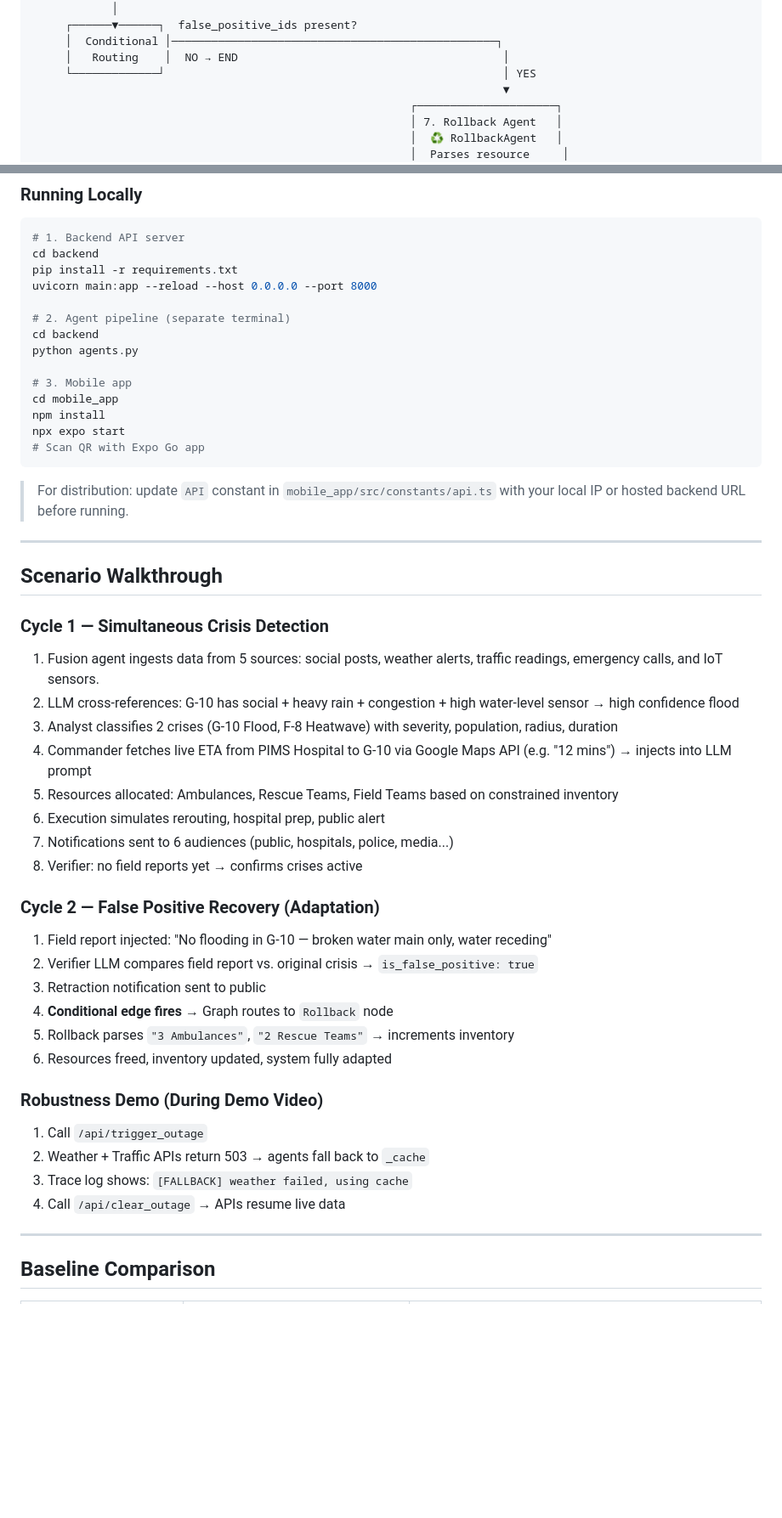
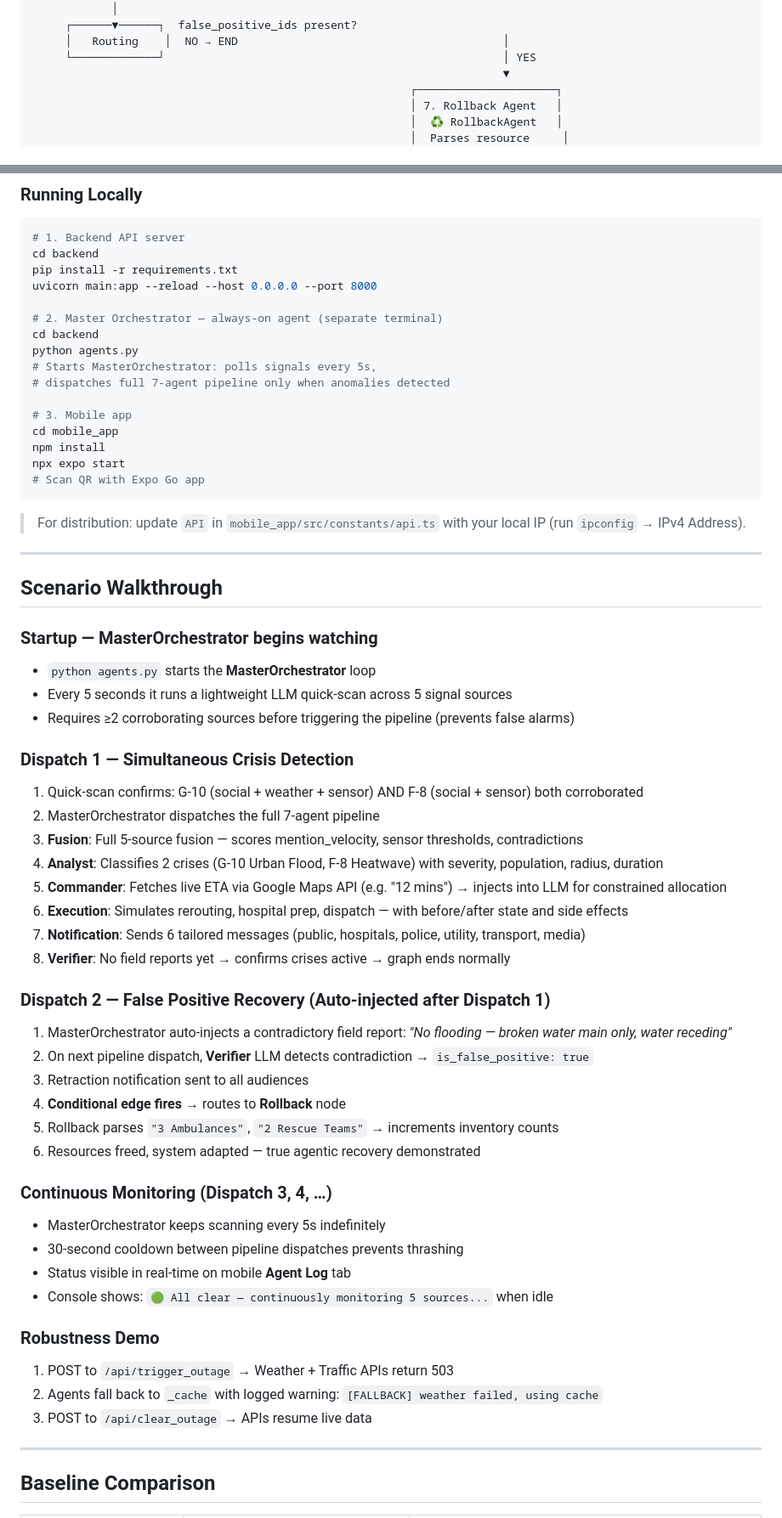
Before and after one commit to kawish918/CIRO_AISeekho26, a Markdown page: README.md, 2 parts joined by grey strips. Shown at 85% size. Rendered like a GitHub page; blank space fills up the shorter version.

````diff
--- a/README.md
+++ b/README.md
@@ -69,7 +103,6 @@
   └─────────┬──────────┘
             │
      ┌──────▼──────┐  false_positive_ids present?
-     │  Conditional │─────────────────────────────────────────────────┐
      │   Routing    │  NO → END                                        │
      └─────────────┘                                                   │ YES
                                                                        ▼
@@ -209,9 +242,11 @@ cd backend
 pip install -r requirements.txt
 uvicorn main:app --reload --host 0.0.0.0 --port 8000
 
-# 2. Agent pipeline (separate terminal)
+# 2. Master Orchestrator — always-on agent (separate terminal)
 cd backend
 python agents.py
+# Starts MasterOrchestrator: polls signals every 5s,
+# dispatches full 7-agent pipeline only when anomalies detected
 
 # 3. Mobile app
 cd mobile_app
@@ -220,35 +255,45 @@ npx expo start
 # Scan QR with Expo Go app
 ```
 
-> For distribution: update `API` constant in `mobile_app/src/constants/api.ts` with your local IP or hosted backend URL before running.
+> For distribution: update `API` in `mobile_app/src/constants/api.ts` with your local IP (run `ipconfig` → IPv4 Address).
 
 ---
 
 ## Scenario Walkthrough
 
-### Cycle 1 — Simultaneous Crisis Detection
-1. Fusion agent ingests data from 5 sources: social posts, weather alerts, traffic readings, emergency calls, and IoT sensors.
-2. LLM cross-references: G-10 has social + heavy rain + congestion + high water-level sensor → high confidence flood
-3. Analyst classifies 2 crises (G-10 Flood, F-8 Heatwave) with severity, population, radius, duration
-4. Commander fetches live ETA from PIMS Hospital to G-10 via Google Maps API (e.g. "12 mins") → injects into LLM prompt
-5. Resources allocated: Ambulances, Rescue Teams, Field Teams based on constrained inventory
-6. Execution simulates rerouting, hospital prep, public alert
-7. Notifications sent to 6 audiences (public, hospitals, police, media...)
-8. Verifier: no field reports yet → confirms crises active
+### Startup — MasterOrchestrator begins watching
+- `python agents.py` starts the **MasterOrchestrator** loop
+- Every 5 seconds it runs a lightweight LLM quick-scan across 5 signal sources
+- Requires ≥2 corroborating sources before triggering the pipeline (prevents false alarms)
 
-### Cycle 2 — False Positive Recovery (Adaptation)
-1. Field report injected: "No flooding in G-10 — broken water main only, water receding"
-2. Verifier LLM compares field report vs. original crisis → `is_false_positive: true`
-3. Retraction notification sent to public
-4. **Conditional edge fires** → Graph routes to `Rollback` node
-5. Rollback parses `"3 Ambulances"`, `"2 Rescue Teams"` → increments inventory
-6. Resources freed, inventory updated, system fully adapted
+### Dispatch 1 — Simultaneous Crisis Detection
+1. Quick-scan confirms: G-10 (social + weather + sensor) AND F-8 (social + sensor) both corroborated
+2. MasterOrchestrator dispatches the full 7-agent pipeline
+3. **Fusion**: Full 5-source fusion — scores mention_velocity, sensor thresholds, contradictions
+4. **Analyst**: Classifies 2 crises (G-10 Urban Flood, F-8 Heatwave) with severity, population, radius, duration
+5. **Commander**: Fetches live ETA via Google Maps API (e.g. "12 mins") → injects into LLM for constrained allocation
+6. **Execution**: Simulates rerouting, hospital prep, dispatch — with before/after state and side effects
+7. **Notification**: Sends 6 tailored messages (public, hospitals, police, utility, transport, media)
+8. **Verifier**: No field reports yet → confirms crises active → graph ends normally
 
-### Robustness Demo (During Demo Video)
-1. Call `/api/trigger_outage`
-2. Weather + Traffic APIs return 503 → agents fall back to `_cache`
-3. Trace log shows: `[FALLBACK] weather failed, using cache`
-4. Call `/api/clear_outage` → APIs resume live data
+### Dispatch 2 — False Positive Recovery (Auto-injected after Dispatch 1)
+1. MasterOrchestrator auto-injects a contradictory field report: *"No flooding — broken water main only, water receding"*
+2. On next pipeline dispatch, **Verifier** LLM detects contradiction → `is_false_positive: true`
+3. Retraction notification sent to all audiences
+4. **Conditional edge fires** → routes to **Rollback** node
+5. Rollback parses `"3 Ambulances"`, `"2 Rescue Teams"` → increments inventory counts
+6. Resources freed, system adapted — true agentic recovery demonstrated
+
+### Continuous Monitoring (Dispatch 3, 4, …)
+- MasterOrchestrator keeps scanning every 5s indefinitely
+- 30-second cooldown between pipeline dispatches prevents thrashing
+- Status visible in real-time on mobile **Agent Log** tab
+- Console shows: `🟢 All clear — continuously monitoring 5 sources...` when idle
+
+### Robustness Demo
+1. POST to `/api/trigger_outage` → Weather + Traffic APIs return 503
+2. Agents fall back to `_cache` with logged warning: `[FALLBACK] weather failed, using cache`
+3. POST to `/api/clear_outage` → APIs resume live data
 
 ---
 
````
Also changed, not shown: other parts of README.md (+60 -26 lines).
